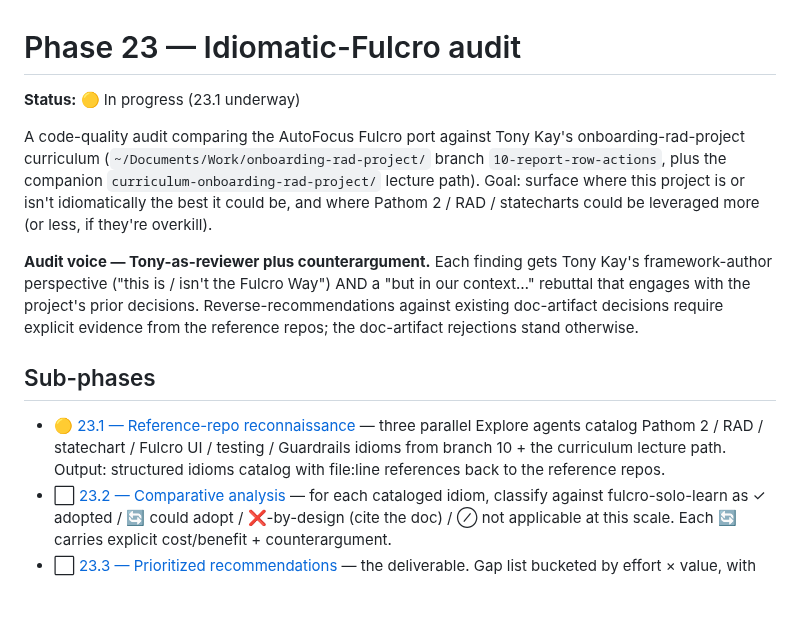
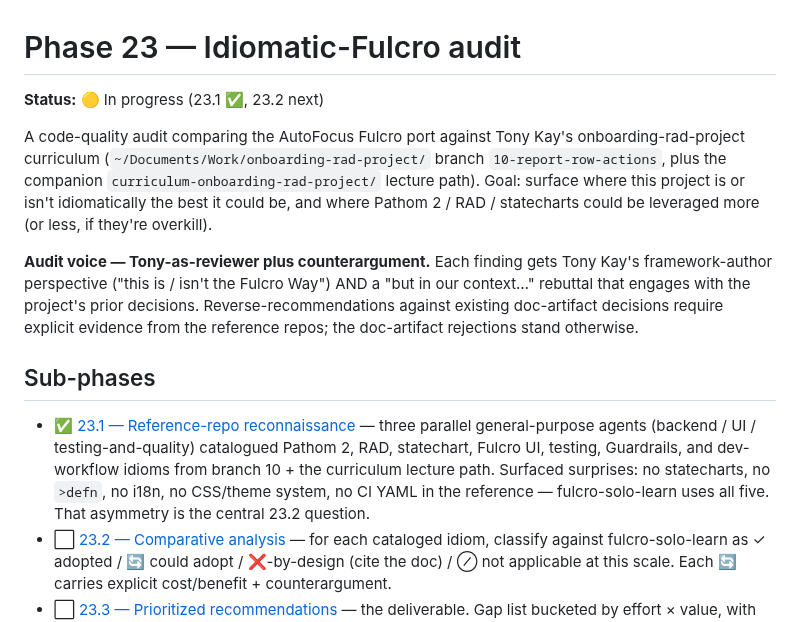
Before and after one commit to avidrucker/fulcro-solo-learn, a Markdown page: docs/phases/23-idiomatic-review.md, the part around the change. GitHub-like rendering; blank space fills up the shorter version.

```diff
--- a/docs/phases/23-idiomatic-review.md
+++ b/docs/phases/23-idiomatic-review.md
@@ -1,6 +1,6 @@
 # Phase 23 — Idiomatic-Fulcro audit
 
-**Status:** 🟡 In progress (23.1 underway)
+**Status:** 🟡 In progress (23.1 ✅, 23.2 next)
 
 A code-quality audit comparing the AutoFocus Fulcro port against Tony Kay's onboarding-rad-project curriculum (`~/Documents/Work/onboarding-rad-project/` branch `10-report-row-actions`, plus the companion `curriculum-onboarding-rad-project/` lecture path). Goal: surface where this project is or isn't idiomatically the best it could be, and where Pathom 2 / RAD / statecharts could be leveraged more (or less, if they're overkill).
 
@@ -8,7 +8,7 @@ A code-quality audit comparing the AutoFocus Fulcro port against Tony Kay's onbo
 
 ## Sub-phases
 
-- 🟡 [23.1 — Reference-repo reconnaissance](23-1-reference-recon.md) — three parallel Explore agents catalog Pathom 2 / RAD / statechart / Fulcro UI / testing / Guardrails idioms from branch 10 + the curriculum lecture path. Output: structured idioms catalog with file:line references back to the reference repos.
+- ✅ [23.1 — Reference-repo reconnaissance](23-1-reference-recon.md) — three parallel general-purpose agents (backend / UI / testing-and-quality) catalogued Pathom 2, RAD, statechart, Fulcro UI, testing, Guardrails, and dev-workflow idioms from branch 10 + the curriculum lecture path. Surfaced surprises: no statecharts, no `>defn`, no i18n, no CSS/theme system, no CI YAML in the reference — fulcro-solo-learn uses all five. That asymmetry is the central 23.2 question.
 - ⬜ [23.2 — Comparative analysis](23-2-comparative-analysis.md) — for each cataloged idiom, classify against fulcro-solo-learn as ✓ adopted / 🔄 could adopt / ❌-by-design (cite the doc) / ⊘ not applicable at this scale. Each 🔄 carries explicit cost/benefit + counterargument.
 - ⬜ [23.3 — Prioritized recommendations](23-3-recommendations.md) — the deliverable. Gap list bucketed by effort × value, with the low-hanging-fruit shortlist called out. Each item is a candidate Phase 24+ story.
 
```
Also changed, not shown: docs/phases/23-1-reference-recon.md (added, +289 -0 lines).
